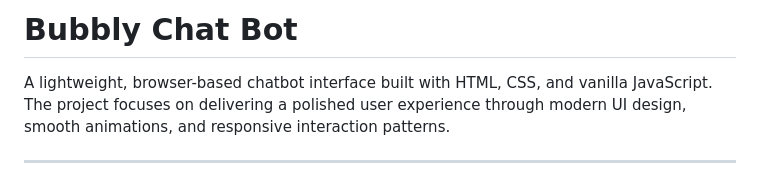
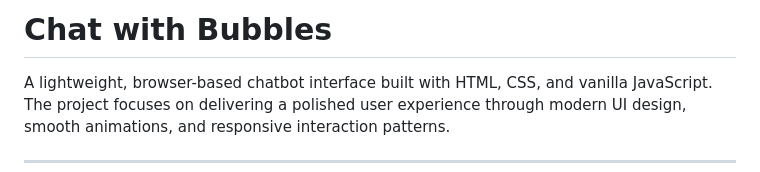
Before and after one commit to annete-git-hub/amv, a Markdown page: README.md, the part around the change. Drawn GitHub-style.

Commit message:
Change project title from 'Bubbly Chat Bot' to 'Chat with Bubbles'
Updated the project title in the README file.

```diff
--- a/README.md
+++ b/README.md
@@ -1,4 +1,4 @@
-# Bubbly Chat Bot
+# Chat with Bubbles
 
 A lightweight, browser-based chatbot interface built with HTML, CSS, and vanilla JavaScript.
 The project focuses on delivering a polished user experience through modern UI design, smooth animations, and responsive interaction patterns.
```
